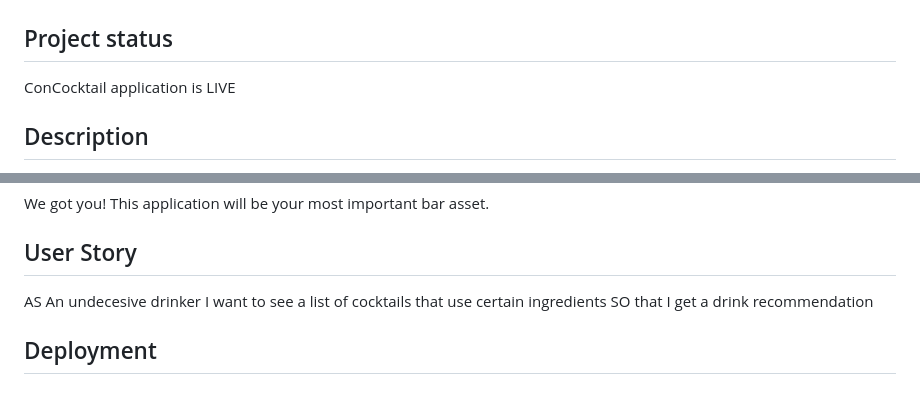
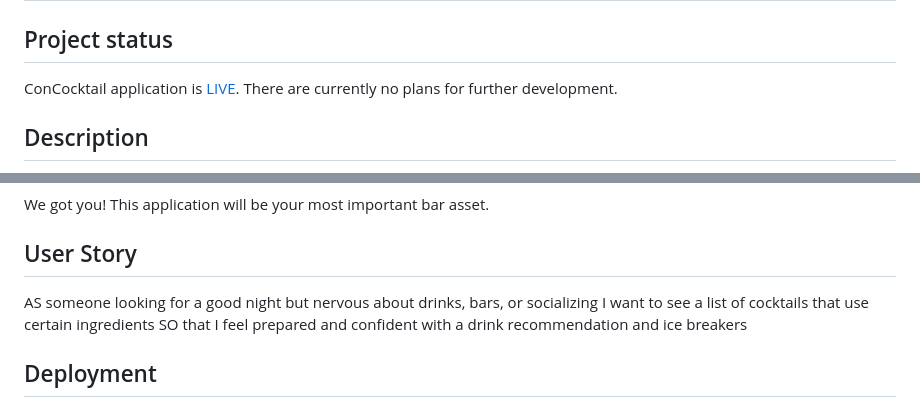
Before and after one commit to smithm4949/project1_boozy, a Markdown page: readme.md, 2 parts joined by grey strips. GitHub-like rendering.

Commit message:
Update readme.md
Updated user story, linked live and deployment sections to the site

```diff
--- a/readme.md
+++ b/readme.md
@@ -1,7 +1,7 @@
 # ConCocktail
 
 ## Project status
-ConCocktail application is LIVE
+ConCocktail application is [LIVE](https://smithm4949.github.io/project1_boozy/). There are currently no plans for further development.
 
 ## Description
 
@@ -16,9 +16,9 @@ We got you! This application will be your most important bar asset.
 
 ## User Story
 
-AS An undecesive drinker
+AS someone looking for a good night but nervous about drinks, bars, or socializing
 I want to see a list of cocktails that use certain ingredients
-SO that I get a drink recommendation
+SO that I feel prepared and confident with a drink recommendation and ice breakers
 
 ## Deployment
 
```
Also changed, not shown: other parts of readme.md (+1 -1 lines).
